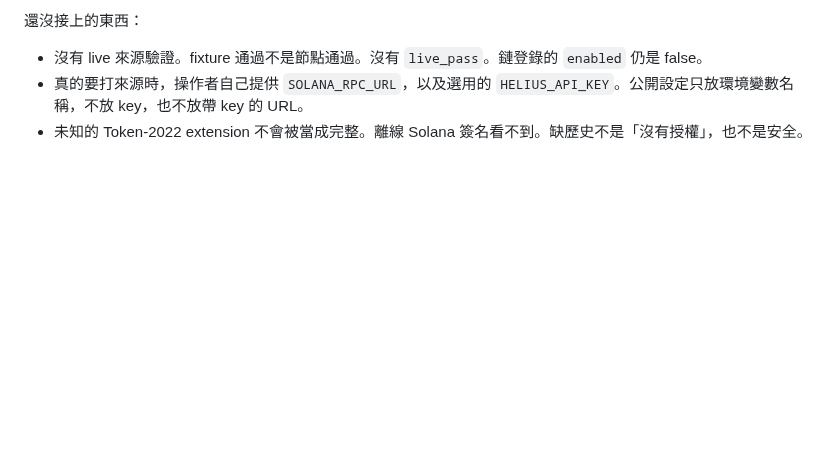
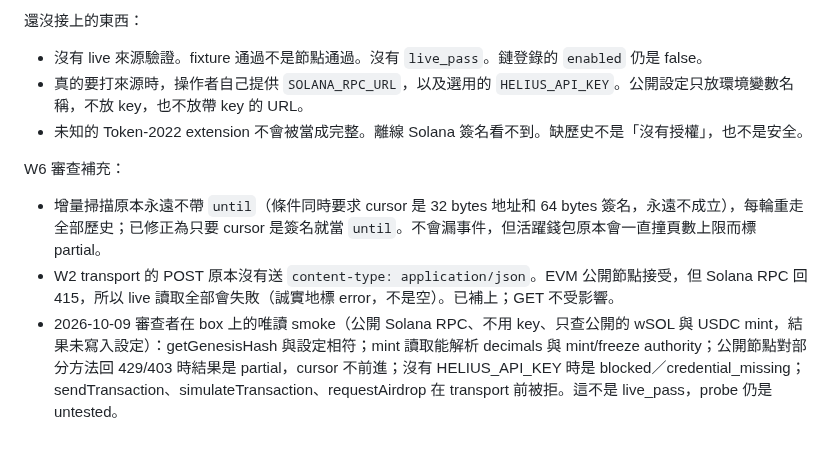
Before and after one commit to akari-sora/wallet-guardian, a Markdown page: wallet-guardian/docs/mcm-01.md, the part around the change. Rendered like a GitHub page; blank space fills up the shorter version.

Commit message:
review(mcm-w6): record review fixes and sanitized public-RPC smoke status

```diff
--- a/wallet-guardian/docs/mcm-01.md
+++ b/wallet-guardian/docs/mcm-01.md
@@ -293,3 +293,8 @@ W6 在這個分支加上 Solana 資產與權限讀取。只靠合成 fixture。
 - 沒有 live 來源驗證。fixture 通過不是節點通過。沒有 `live_pass`。鏈登錄的 `enabled` 仍是 false。
 - 真的要打來源時，操作者自己提供 `SOLANA_RPC_URL`，以及選用的 `HELIUS_API_KEY`。公開設定只放環境變數名稱，不放 key，也不放帶 key 的 URL。
 - 未知的 Token-2022 extension 不會被當成完整。離線 Solana 簽名看不到。缺歷史不是「沒有授權」，也不是安全。
+
+W6 審查補充：
+- 增量掃描原本永遠不帶 `until`（條件同時要求 cursor 是 32 bytes 地址和 64 bytes 簽名，永遠不成立），每輪重走全部歷史；已修正為只要 cursor 是簽名就當 `until`。不會漏事件，但活躍錢包原本會一直撞頁數上限而標 partial。
+- W2 transport 的 POST 原本沒有送 `content-type: application/json`。EVM 公開節點接受，但 Solana RPC 回 415，所以 live 讀取全部會失敗（誠實地標 error，不是空）。已補上；GET 不受影響。
+- 2026-10-09 審查者在 box 上的唯讀 smoke（公開 Solana RPC、不用 key、只查公開的 wSOL 與 USDC mint，結果未寫入設定）：getGenesisHash 與設定相符；mint 讀取能解析 decimals 與 mint/freeze authority；公開節點對部分方法回 429/403 時結果是 partial，cursor 不前進；沒有 HELIUS_API_KEY 時是 blocked／credential_missing；sendTransaction、simulateTransaction、requestAirdrop 在 transport 前被拒。這不是 live_pass，probe 仍是 untested。
```
